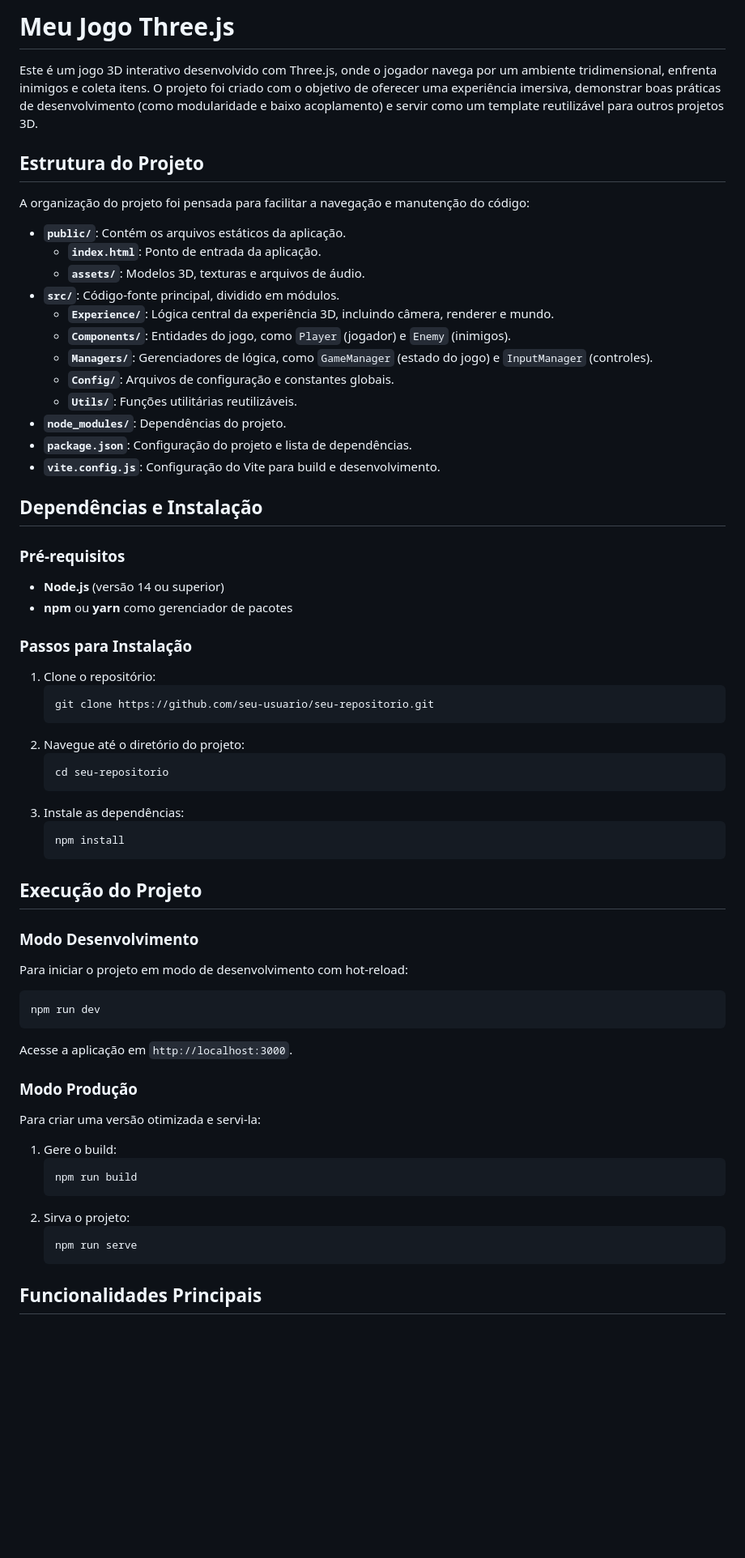
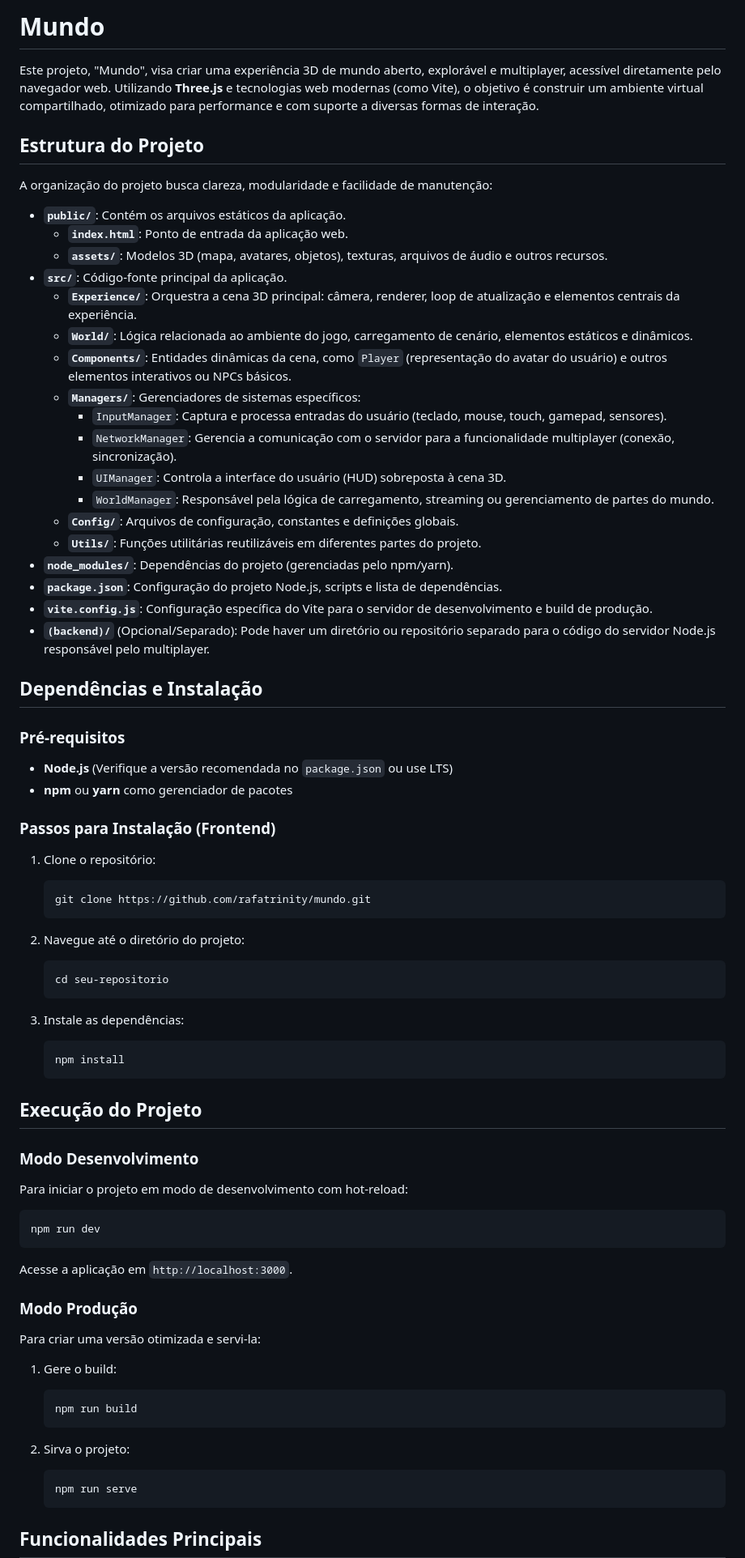
Before and after one commit to rafatrinity/mundo, a Markdown page: README.md, the part around the change. Shown at 81% size. Drawn GitHub-style; blank space fills up the shorter version.

Commit message:
docs: :memo: update readme

````diff
--- a/README.md
+++ b/README.md
@@ -1,40 +1,53 @@
-# Meu Jogo Three.js
+# Mundo
 
-Este é um jogo 3D interativo desenvolvido com Three.js, onde o jogador navega por um ambiente tridimensional, enfrenta inimigos e coleta itens. O projeto foi criado com o objetivo de oferecer uma experiência imersiva, demonstrar boas práticas de desenvolvimento (como modularidade e baixo acoplamento) e servir como um template reutilizável para outros projetos 3D.
+Este projeto, "Mundo", visa criar uma experiência 3D de mundo aberto, explorável e multiplayer, acessível diretamente pelo navegador web. Utilizando **Three.js** e tecnologias web modernas (como Vite), o objetivo é construir um ambiente virtual compartilhado, otimizado para performance e com suporte a diversas formas de interação.
 
 ## Estrutura do Projeto
 
-A organização do projeto foi pensada para facilitar a navegação e manutenção do código:
+A organização do projeto busca clareza, modularidade e facilidade de manutenção:
 
 - **`public/`**: Contém os arquivos estáticos da aplicação.
-  - **`index.html`**: Ponto de entrada da aplicação.
-  - **`assets/`**: Modelos 3D, texturas e arquivos de áudio.
-- **`src/`**: Código-fonte principal, dividido em módulos.
-  - **`Experience/`**: Lógica central da experiência 3D, incluindo câmera, renderer e mundo.
-  - **`Components/`**: Entidades do jogo, como `Player` (jogador) e `Enemy` (inimigos).
-  - **`Managers/`**: Gerenciadores de lógica, como `GameManager` (estado do jogo) e `InputManager` (controles).
-  - **`Config/`**: Arquivos de configuração e constantes globais.
-  - **`Utils/`**: Funções utilitárias reutilizáveis.
-- **`node_modules/`**: Dependências do projeto.
-- **`package.json`**: Configuração do projeto e lista de dependências.
-- **`vite.config.js`**: Configuração do Vite para build e desenvolvimento.
+  - **`index.html`**: Ponto de entrada da aplicação web.
+  - **`assets/`**: Modelos 3D (mapa, avatares, objetos), texturas, arquivos de áudio e outros recursos.
+- **`src/`**: Código-fonte principal da aplicação.
+  - **`Experience/`**: Orquestra a cena 3D principal: câmera, renderer, loop de atualização e elementos centrais da experiência.
+  - **`World/`**: Lógica relacionada ao ambiente do jogo, carregamento de cenário, elementos estáticos e dinâmicos.
+  - **`Components/`**: Entidades dinâmicas da cena, como `Player` (representação do avatar do usuário) e outros elementos interativos ou NPCs básicos.
+  - **`Managers/`**: Gerenciadores de sistemas específicos:
+    - `InputManager`: Captura e processa entradas do usuário (teclado, mouse, touch, gamepad, sensores).
+    - `NetworkManager`: Gerencia a comunicação com o servidor para a funcionalidade multiplayer (conexão, sincronização).
+    - `UIManager`: Controla a interface do usuário (HUD) sobreposta à cena 3D.
+    - `WorldManager`: Responsável pela lógica de carregamento, streaming ou gerenciamento de partes do mundo.
+  - **`Config/`**: Arquivos de configuração, constantes e definições globais.
+  - **`Utils/`**: Funções utilitárias reutilizáveis em diferentes partes do projeto.
+- **`node_modules/`**: Dependências do projeto (gerenciadas pelo npm/yarn).
+- **`package.json`**: Configuração do projeto Node.js, scripts e lista de dependências.
+- **`vite.config.js`**: Configuração específica do Vite para o servidor de desenvolvimento e build de produção.
+- **`(backend)/`** (Opcional/Separado): Pode haver um diretório ou repositório separado para o código do servidor Node.js responsável pelo multiplayer.
 
 ## Dependências e Instalação
 
 ### Pré-requisitos
-- **Node.js** (versão 14 ou superior)
+
+- **Node.js** (Verifique a versão recomendada no `package.json` ou use LTS)
 - **npm** ou **yarn** como gerenciador de pacotes
 
-### Passos para Instalação
+### Passos para Instalação (Frontend)
+
 1. Clone o repositório:
+
    ```bash
-   git clone https://github.com/seu-usuario/seu-repositorio.git
+   git clone https://github.com/rafatrinity/mundo.git
    ```
+
 2. Navegue até o diretório do projeto:
+
    ```bash
    cd seu-repositorio
    ```
+
 3. Instale as dependências:
+
    ```bash
    npm install
    ```
@@ -42,19 +55,27 @@ A organização do projeto foi pensada para facilitar a navegação e manutenç
 ## Execução do Projeto
 
 ### Modo Desenvolvimento
+
 Para iniciar o projeto em modo de desenvolvimento com hot-reload:
+
 ```bash
 npm run dev
 ```
+
 Acesse a aplicação em `http://localhost:3000`.
 
 ### Modo Produção
+
 Para criar uma versão otimizada e servi-la:
+
 1. Gere o build:
+
    ```bash
    npm run build
    ```
+
 2. Sirva o projeto:
+
    ```bash
    npm run serve
    ```
````
